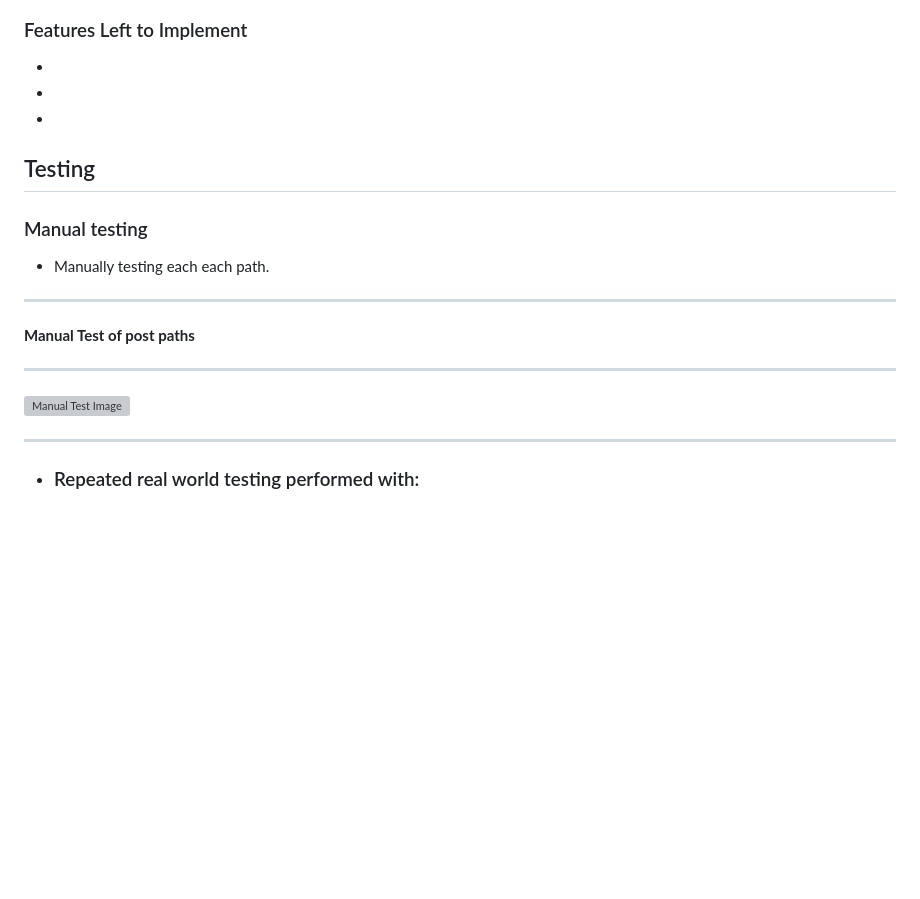
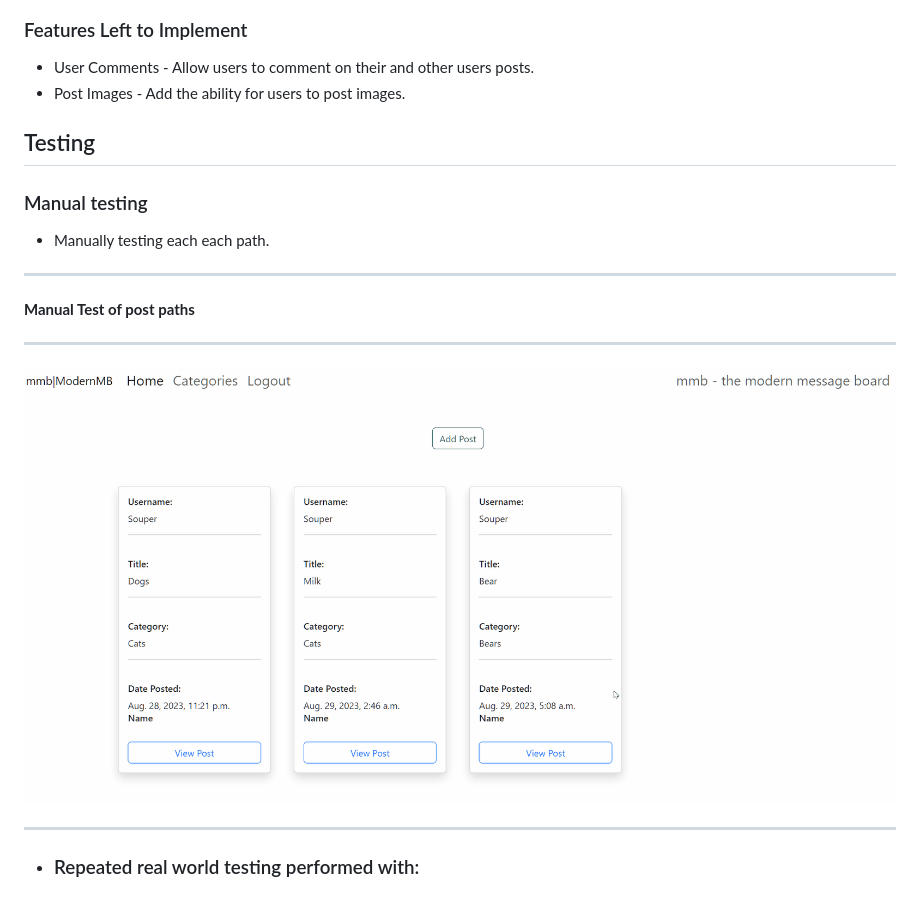
Before and after one commit to tadhgnolan/modern-message-board, a Markdown page: README.md, the part around the change. Rendered like a GitHub page; blank space fills up the shorter version; grey boxes are pictures that could not be loaded.

Commit message:
Add manual test image to readme 2

```diff
--- a/README.md
+++ b/README.md
@@ -111,9 +111,9 @@ were not complete by the project deadline.
 ![Admin Functionality Image](https://github.com/tadhgnolan/modern-message-board/blob/main/static/documentation/images/admin.png)
 
 ### Features Left to Implement
--
--
--
+- User Comments - Allow users to comment on their and other users posts.
+- Post Images - Add the ability for users to post images.
+
 ## Testing
 
 ### Manual testing
@@ -124,7 +124,7 @@ were not complete by the project deadline.
 **Manual Test of post paths**
 
 ---
-![Manual Test Image]()
+![Manual Test Image](https://github.com/tadhgnolan/modern-message-board/blob/main/static/documentation/images/add_post.gif)
 
 ---
 - ### Repeated real world testing performed with:
```
